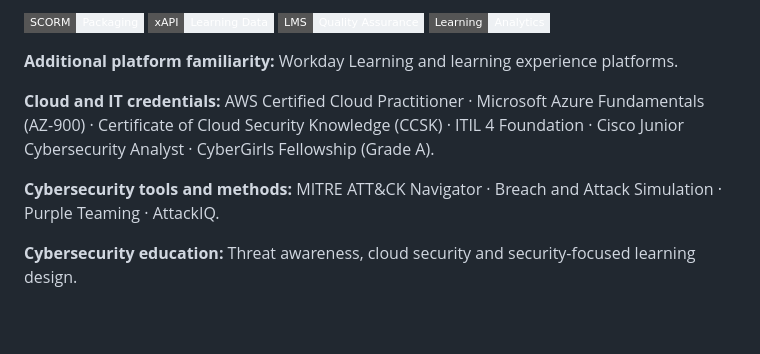
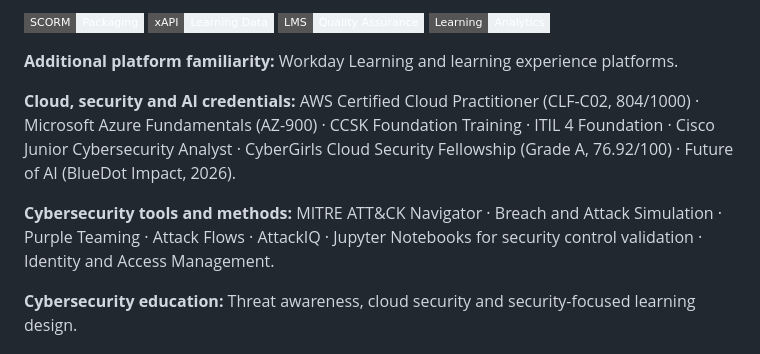
Before and after one commit to Tessangelika/Tessangelika, a Markdown page: README.md, the part around one of its changes. Drawn GitHub-style; badges without logos; blank space fills up the shorter version.

```diff
--- a/README.md
+++ b/README.md
@@ -68,9 +68,9 @@ Claude · ChatGPT · Gemini · Synthesia · HeyGen · ElevenLabs · Noiz · Mind
 
 **Additional platform familiarity:** Workday Learning and learning experience platforms.
 
-**Cloud and IT credentials:** AWS Certified Cloud Practitioner · Microsoft Azure Fundamentals (AZ-900) · Certificate of Cloud Security Knowledge (CCSK) · ITIL 4 Foundation · Cisco Junior Cybersecurity Analyst · CyberGirls Fellowship (Grade A).
+**Cloud, security and AI credentials:** AWS Certified Cloud Practitioner (CLF-C02, 804/1000) · Microsoft Azure Fundamentals (AZ-900) · CCSK Foundation Training · ITIL 4 Foundation · Cisco Junior Cybersecurity Analyst · CyberGirls Cloud Security Fellowship (Grade A, 76.92/100) · Future of AI (BlueDot Impact, 2026).
 
-**Cybersecurity tools and methods:** MITRE ATT&CK Navigator · Breach and Attack Simulation · Purple Teaming · AttackIQ.
+**Cybersecurity tools and methods:** MITRE ATT&CK Navigator · Breach and Attack Simulation · Purple Teaming · Attack Flows · AttackIQ · Jupyter Notebooks for security control validation · Identity and Access Management.
 
 **Cybersecurity education:** Threat awareness, cloud security and security-focused learning design.
 
```
Also changed, not shown: other parts of README.md (+8 -8 lines).
